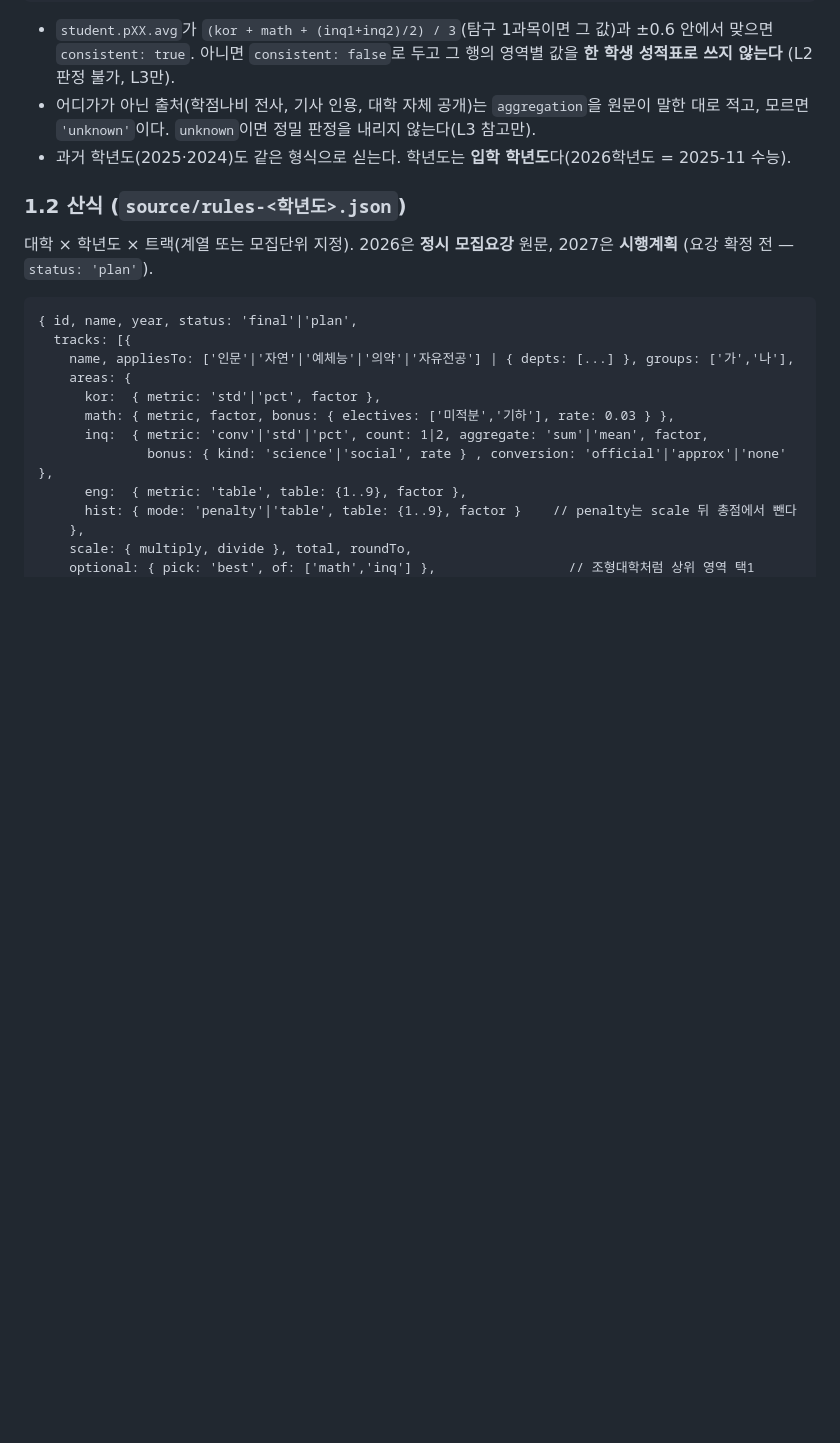
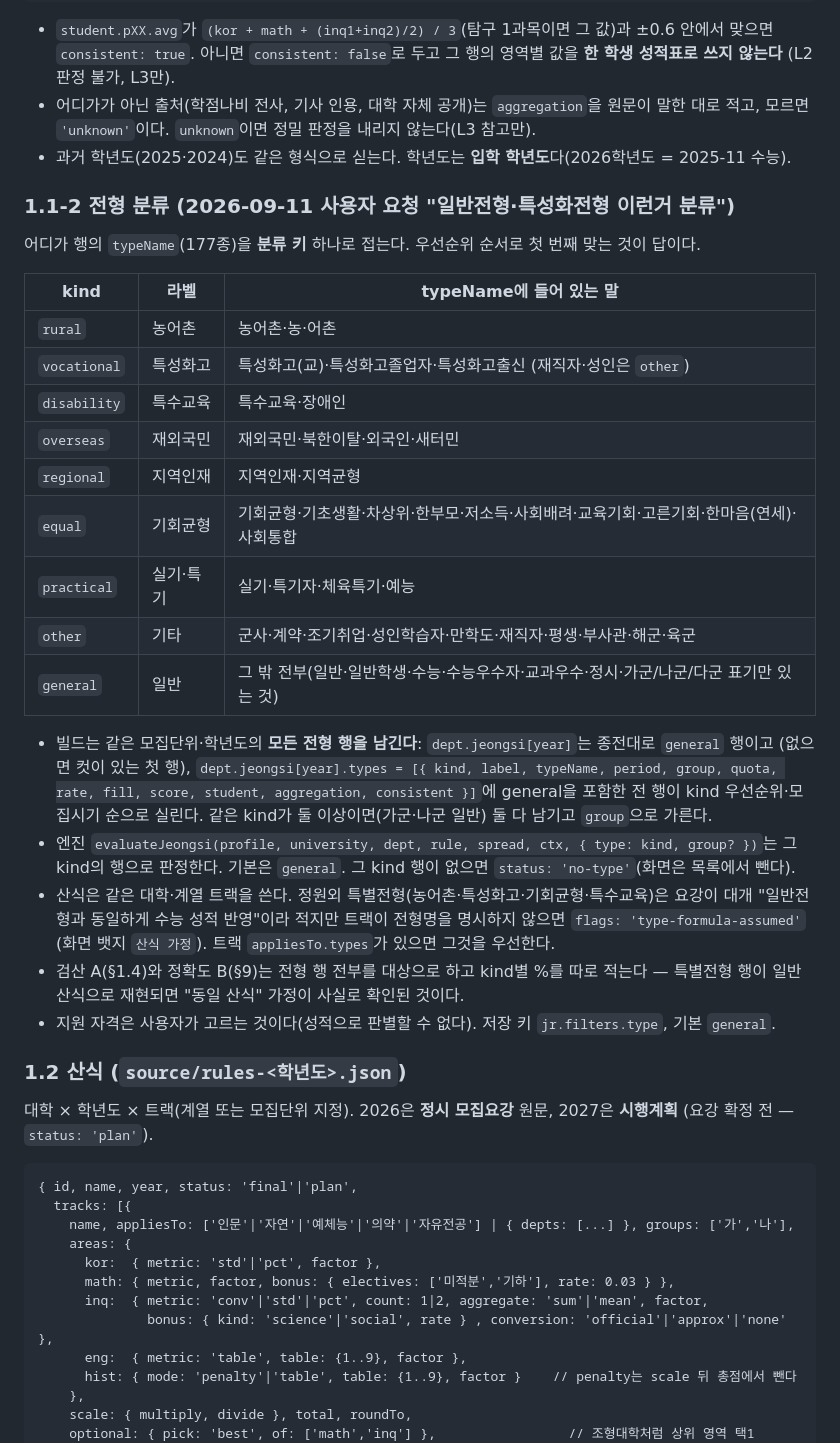
Before and after one commit to hsdc1258/jungsi-radar, a Markdown page: docs/MODEL.md, the part around the change. GitHub-like rendering; blank space fills up the shorter version.

Commit message:
설계: 전형 분류(kind 9종)와 전형 선택 화면 틀
Co-Authored-By: Claude Fable 5.1 <noreply@anthropic.com>

```diff
--- a/docs/MODEL.md
+++ b/docs/MODEL.md
@@ -49,6 +49,34 @@
 - 어디가가 아닌 출처(학점나비 전사, 기사 인용, 대학 자체 공개)는 `aggregation`을 원문이 말한 대로 적고,
   모르면 `'unknown'`이다. `unknown`이면 정밀 판정을 내리지 않는다(L3 참고만).
 - 과거 학년도(2025·2024)도 같은 형식으로 싣는다. 학년도는 **입학 학년도**다(2026학년도 = 2025-11 수능).
+
+### 1.1-2 전형 분류 (2026-09-11 사용자 요청 "일반전형·특성화전형 이런거 분류")
+어디가 행의 `typeName`(177종)을 **분류 키** 하나로 접는다. 우선순위 순서로 첫 번째 맞는 것이 답이다.
+
+| kind | 라벨 | typeName에 들어 있는 말 |
+|---|---|---|
+| `rural` | 농어촌 | 농어촌·농·어촌 |
+| `vocational` | 특성화고 | 특성화고(교)·특성화고졸업자·특성화고출신 (재직자·성인은 `other`) |
+| `disability` | 특수교육 | 특수교육·장애인 |
+| `overseas` | 재외국민 | 재외국민·북한이탈·외국인·새터민 |
+| `regional` | 지역인재 | 지역인재·지역균형 |
+| `equal` | 기회균형 | 기회균형·기초생활·차상위·한부모·저소득·사회배려·교육기회·고른기회·한마음(연세)·사회통합 |
+| `practical` | 실기·특기 | 실기·특기자·체육특기·예능 |
+| `other` | 기타 | 군사·계약·조기취업·성인학습자·만학도·재직자·평생·부사관·해군·육군 |
+| `general` | 일반 | 그 밖 전부(일반·일반학생·수능·수능우수자·교과우수·정시·가군/나군/다군 표기만 있는 것) |
+
+- 빌드는 같은 모집단위·학년도의 **모든 전형 행을 남긴다**: `dept.jeongsi[year]`는 종전대로 `general` 행이고
+  (없으면 컷이 있는 첫 행), `dept.jeongsi[year].types = [{ kind, label, typeName, period, group, quota, rate, fill,
+  score, student, aggregation, consistent }]`에 general을 포함한 전 행이 kind 우선순위·모집시기 순으로 실린다.
+  같은 kind가 둘 이상이면(가군·나군 일반) 둘 다 남기고 `group`으로 가른다.
+- 엔진 `evaluateJeongsi(profile, university, dept, rule, spread, ctx, { type: kind, group? })`는 그 kind의 행으로
+  판정한다. 기본은 `general`. 그 kind 행이 없으면 `status: 'no-type'`(화면은 목록에서 뺀다).
+- 산식은 같은 대학·계열 트랙을 쓴다. 정원외 특별전형(농어촌·특성화고·기회균형·특수교육)은 요강이 대개
+  "일반전형과 동일하게 수능 성적 반영"이라 적지만 트랙이 전형명을 명시하지 않으면 `flags: 'type-formula-assumed'`
+  (화면 뱃지 `산식 가정`). 트랙 `appliesTo.types`가 있으면 그것을 우선한다.
+- 검산 A(§1.4)와 정확도 B(§9)는 전형 행 전부를 대상으로 하고 kind별 %를 따로 적는다 — 특별전형 행이 일반 산식으로
+  재현되면 "동일 산식" 가정이 사실로 확인된 것이다.
+- 지원 자격은 사용자가 고르는 것이다(성적으로 판별할 수 없다). 저장 키 `jr.filters.type`, 기본 `general`.
 
 ### 1.2 산식 (`source/rules-<학년도>.json`)
 대학 × 학년도 × 트랙(계열 또는 모집단위 지정). 2026은 **정시 모집요강** 원문, 2027은 **시행계획**
```
Also changed, not shown: docs/FRAME.md (+9 -0 lines).
